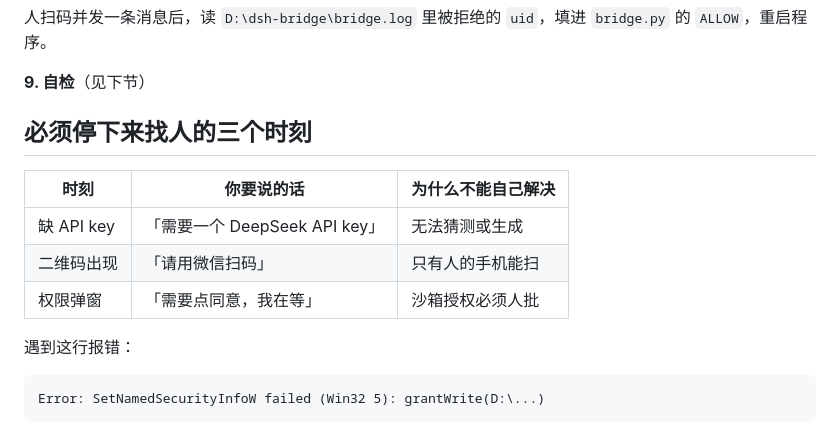
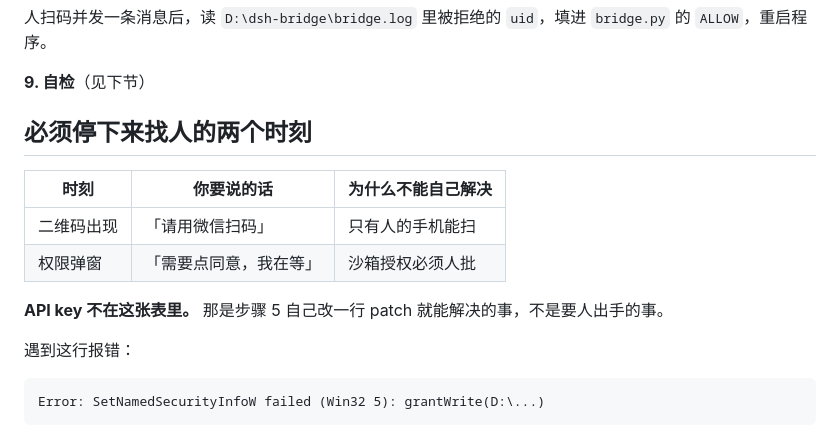
Before and after one commit to Northseacaviar/agent-skills, a Markdown page: dsh-wechat-bridge/SKILL.md, the part around one of its changes. Rendered like a GitHub page.

```diff
--- a/dsh-wechat-bridge/SKILL.md
+++ b/dsh-wechat-bridge/SKILL.md
@@ -117,13 +119,14 @@ python bridge.py
 
 **9. 自检**（见下节）
 
-## 必须停下来找人的三个时刻
+## 必须停下来找人的两个时刻
 
 | 时刻 | 你要说的话 | 为什么不能自己解决 |
 |---|---|---|
-| 缺 API key | 「需要一个 DeepSeek API key」 | 无法猜测或生成 |
 | 二维码出现 | 「请用微信扫码」 | 只有人的手机能扫 |
 | 权限弹窗 | 「需要点同意，我在等」 | 沙箱授权必须人批 |
+
+**API key 不在这张表里。** 那是步骤 5 自己改一行 patch 就能解决的事，不是要人出手的事。
 
 遇到这行报错：
 
```
Also changed, not shown: other parts of dsh-wechat-bridge/SKILL.md (+30 -3 lines).
